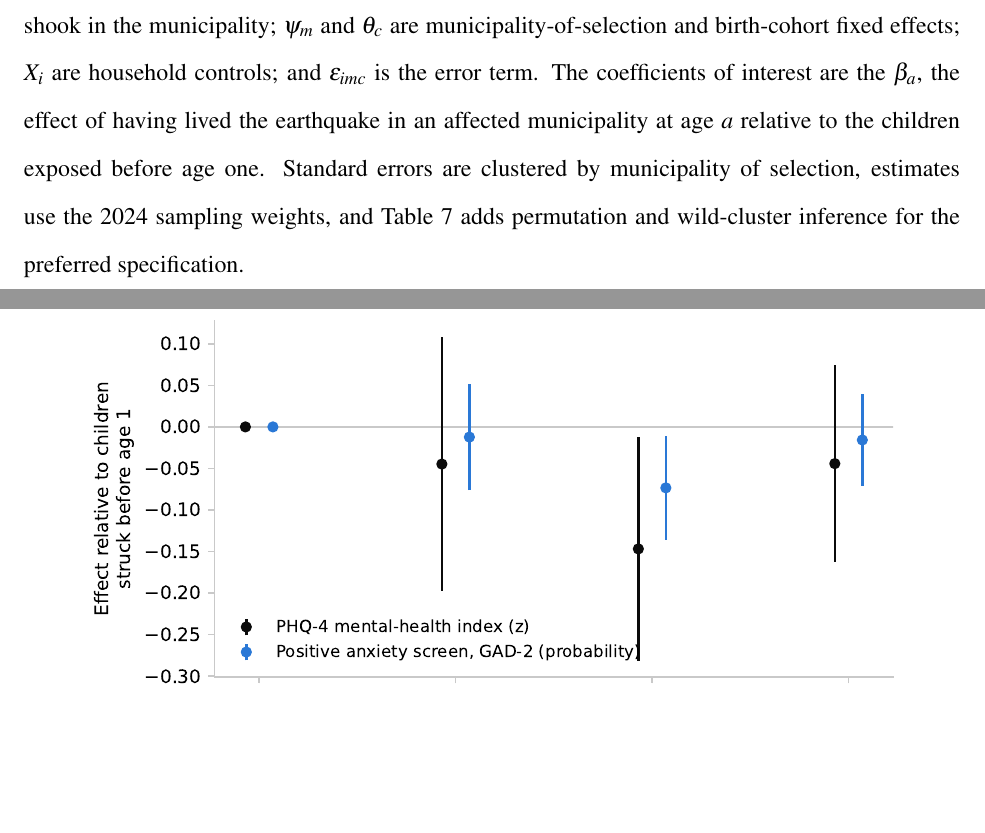
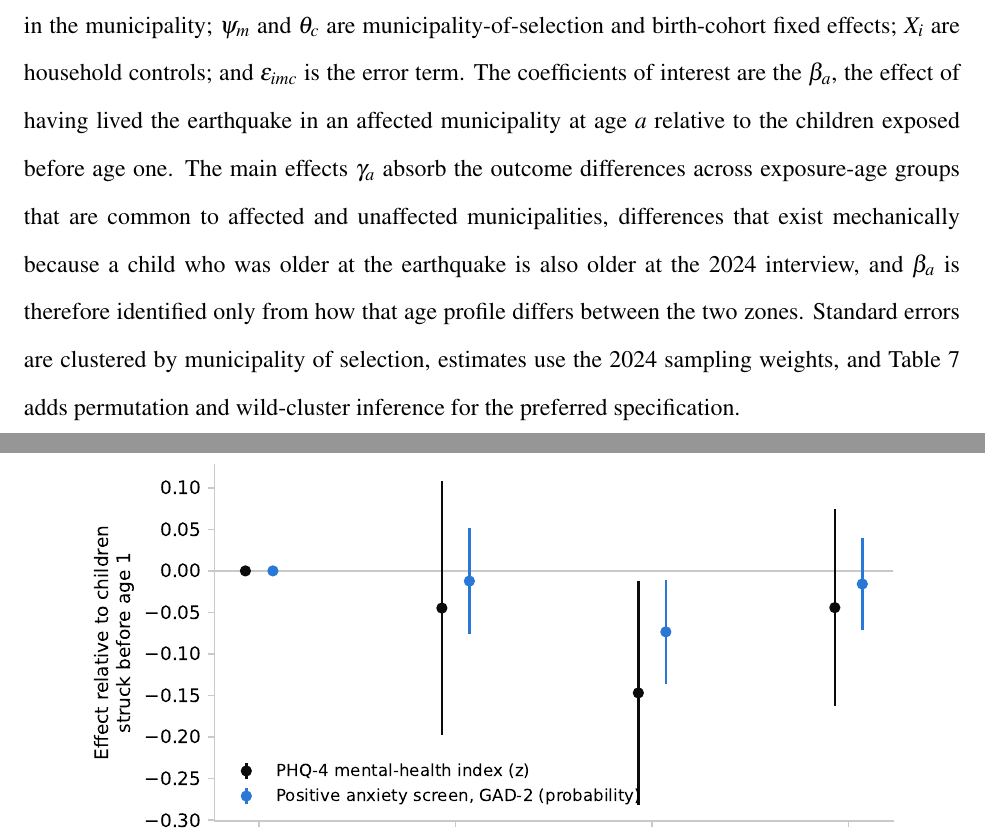
Before and after one commit to jedr1-ship-it/TALIS, a LaTeX document (paper/tablas.tex): two parts of pages 3 and 4 of 23, joined at a grey line, cut so that both start at the same text, the shorter picture padded with empty space. Compiled offline with pdfLaTeX.

Commit message:
Estrategia empirica: explicado el papel de los efectos principales gamma_a
Una frase en el glosario de la ecuacion: los gamma_a absorben las
diferencias entre grupos de edad comunes a comunas afectadas y no
afectadas (mecanicas, porque mayor edad al 27-F implica mayor edad en la
entrevista 2024), de modo que beta_a se identifica solo de como ese
perfil difiere entre zonas.

Co-Authored-By: Claude Fable 5 <noreply@anthropic.com>
Claude-Session: https://claude.ai/code/session_01UqKvCdoWhpNY2WRQ7PFfps

```diff
--- a/paper/tablas.tex
+++ b/paper/tablas.tex
@@ -148,6 +148,12 @@ birth-cohort fixed effects; $X_i$ are household controls; and
 $\varepsilon_{imc}$ is the error term. The coefficients of interest are
 the $\beta_a$, the effect of having lived the earthquake in an affected
 municipality at age $a$ relative to the children exposed before age one.
+The main effects $\gamma_a$ absorb the outcome differences across
+exposure-age groups that are common to affected and unaffected
+municipalities, differences that exist mechanically because a child who
+was older at the earthquake is also older at the 2024 interview, and
+$\beta_a$ is therefore identified only from how that age profile differs
+between the two zones.
 Standard errors are clustered by municipality of selection, estimates use
 the 2024 sampling weights, and Table~\ref{tab:robust} adds permutation and
 wild-cluster inference for the preferred specification.
```
Also changed, not shown: paper/tablas.pdf.
